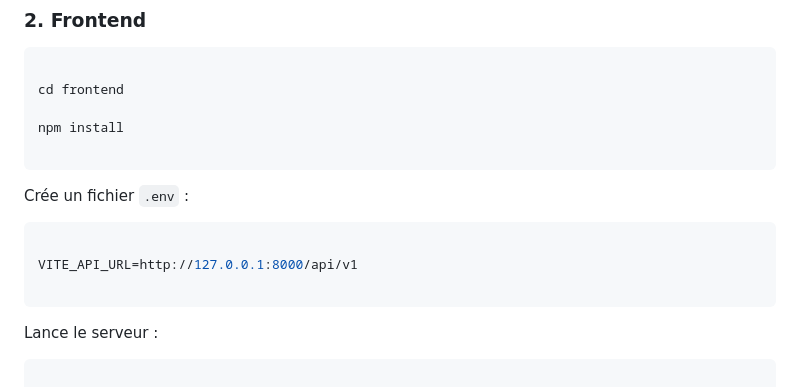
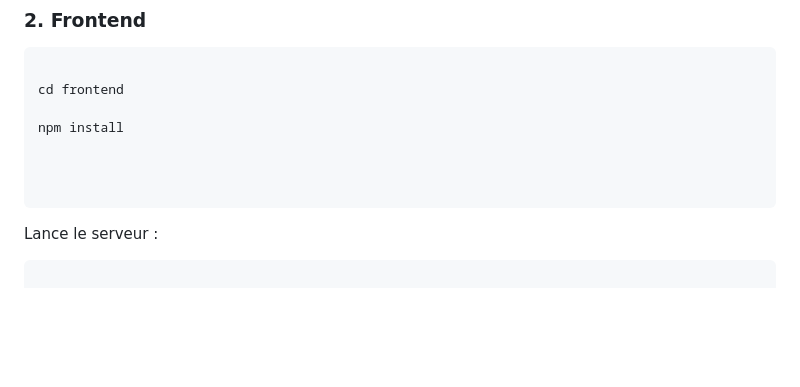
Before and after one commit to hajaniainajeudidia-ui/Quiz, a Markdown page: README.md, the part around the change. Rendered like a GitHub page; blank space fills up the shorter version.

````diff
--- a/README.md
+++ b/README.md
@@ -192,22 +192,9 @@ cd frontend
 
 npm install
 
-```
 
 
-
-Crée un fichier `.env` :
-
-
-
-```env
-
-VITE_API_URL=http://127.0.0.1:8000/api/v1
-
 ```
-
-
-
 Lance le serveur :
 
 
````
